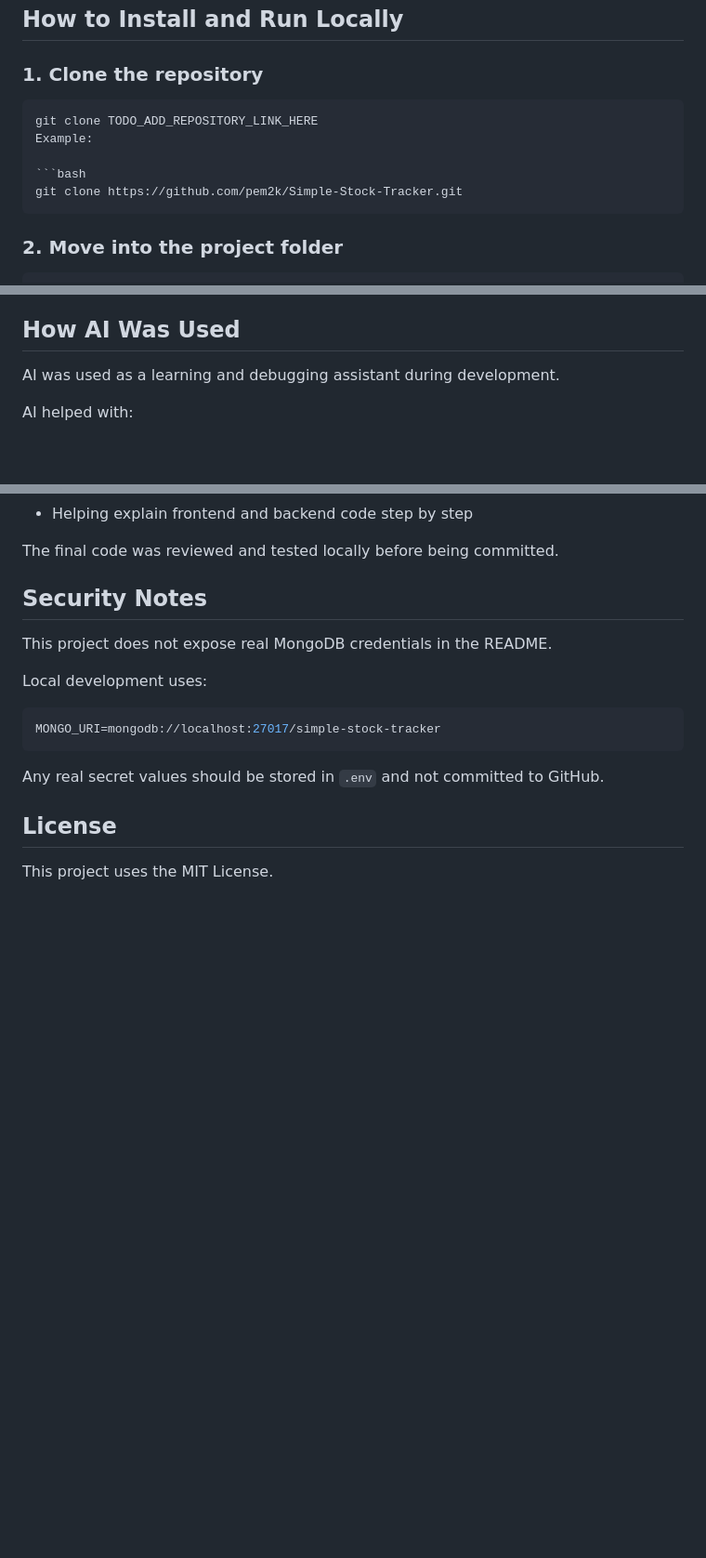
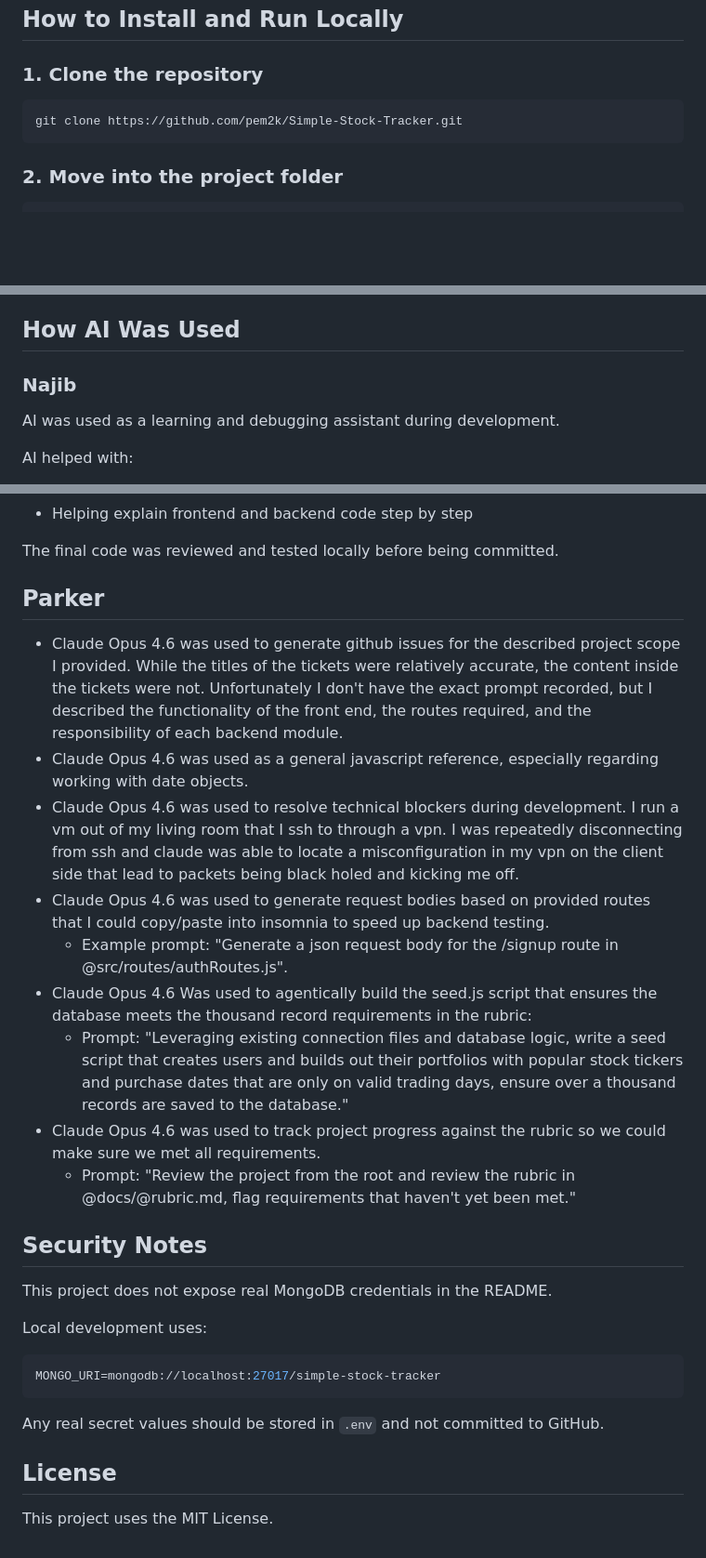
Before and after one commit to pem2k/Simple-Stock-Tracker, a Markdown page: README.md, 3 parts joined by grey strips. Shown at 93% size. Rendered like a GitHub page; blank space fills up the shorter version.

`````diff
--- a/README.md
+++ b/README.md
@@ -380,13 +378,9 @@ An `example.env` file can be used to show other developers what variables they n
 
 ### 1. Clone the repository
 
-````bash
-git clone TODO_ADD_REPOSITORY_LINK_HERE
-Example:
-
 ```bash
 git clone https://github.com/pem2k/Simple-Stock-Tracker.git
-````
+```
 
 ### 2. Move into the project folder
 
@@ -581,6 +575,8 @@ The app was designed to help users track the value of their stock holdings over
 
 ## How AI Was Used
 
+### Najib
+
 AI was used as a learning and debugging assistant during development.
 
 AI helped with:
@@ -594,6 +590,19 @@ AI helped with:
 - Helping explain frontend and backend code step by step
 
 The final code was reviewed and tested locally before being committed.
+
+## Parker
+
+- Claude Opus 4.6 was used to generate github issues for the described project scope I provided. While the titles of the tickets were relatively accurate, the content inside the tickets were not. Unfortunately I don't have the exact prompt recorded, but I described the functionality of the front end, the routes required, and the responsibility of each backend module.
+- Claude Opus 4.6 was used as a general javascript reference, especially regarding working with date objects.
+- Claude Opus 4.6 was used to resolve technical blockers during development. I run a vm out of my living room that I ssh to through a vpn. I was repeatedly disconnecting from ssh and claude was able to locate a misconfiguration in my vpn on the client side that lead to packets being black holed and kicking me off.
+- Claude Opus 4.6 was used to generate request bodies based on provided routes that I could copy/paste into insomnia to speed up backend testing.
+  - Example prompt: "Generate a json request body for the /signup route in @src/routes/authRoutes.js".
+- Claude Opus 4.6 Was used to agentically build the seed.js script that ensures the database meets the thousand record requirements in the rubric:
+  - Prompt: "Leveraging existing connection files and database logic, write a seed script that creates users and builds out their portfolios with
+    popular stock tickers and purchase dates that are only on valid trading days, ensure over a thousand records are saved to the database."
+- Claude Opus 4.6 was used to track project progress against the rubric so we could make sure we met all requirements.
+  - Prompt: "Review the project from the root and review the rubric in @docs/@rubric.md, flag requirements that haven't yet been met."
 
 ## Security Notes
 
`````
Also changed, not shown: other parts of README.md (+4 -6 lines), Docs/designdoc.md (+6 -0 lines), screenshots/login.png (added), screenshots/portfolio.png (added), screenshots/signup.png (added), screenshots/wireframe-notes.png (added), 6 other files.
